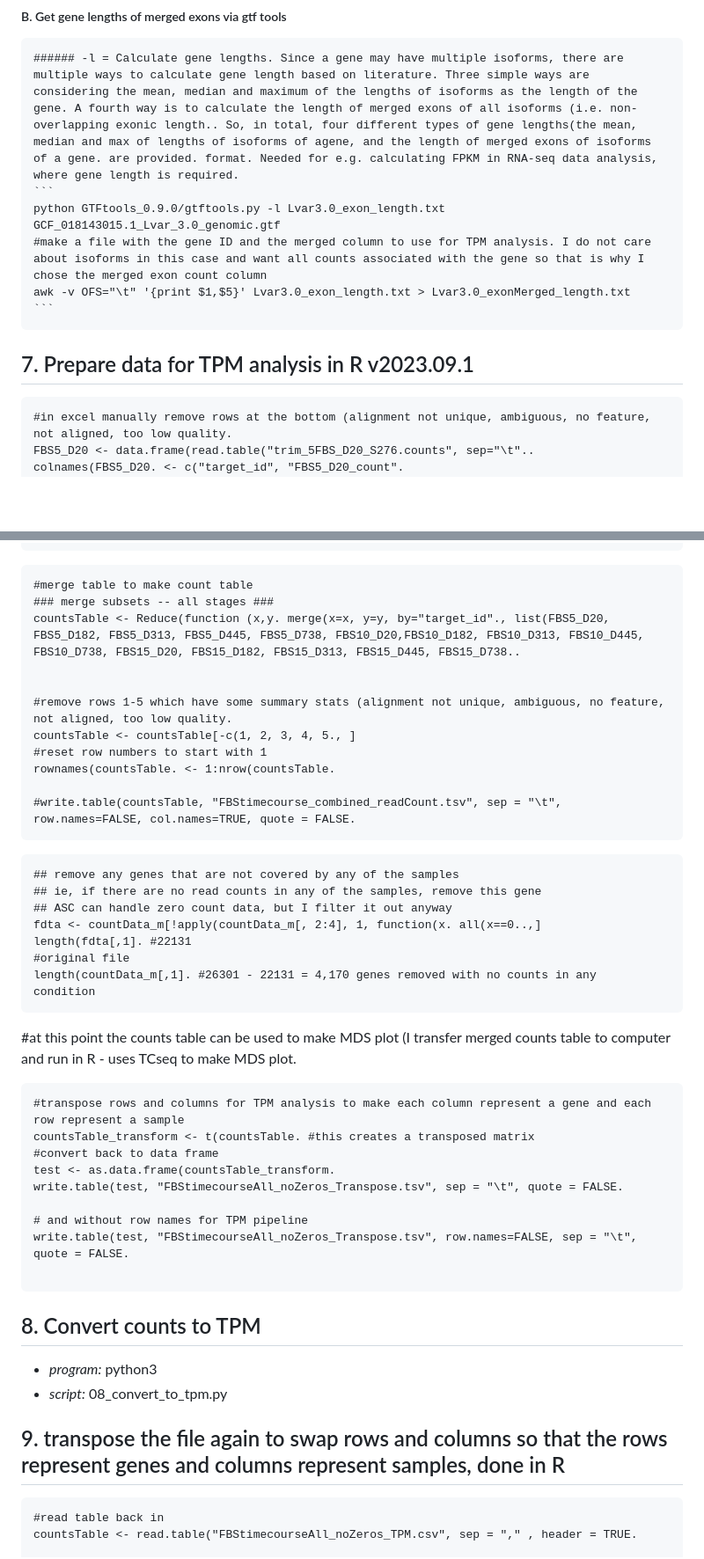
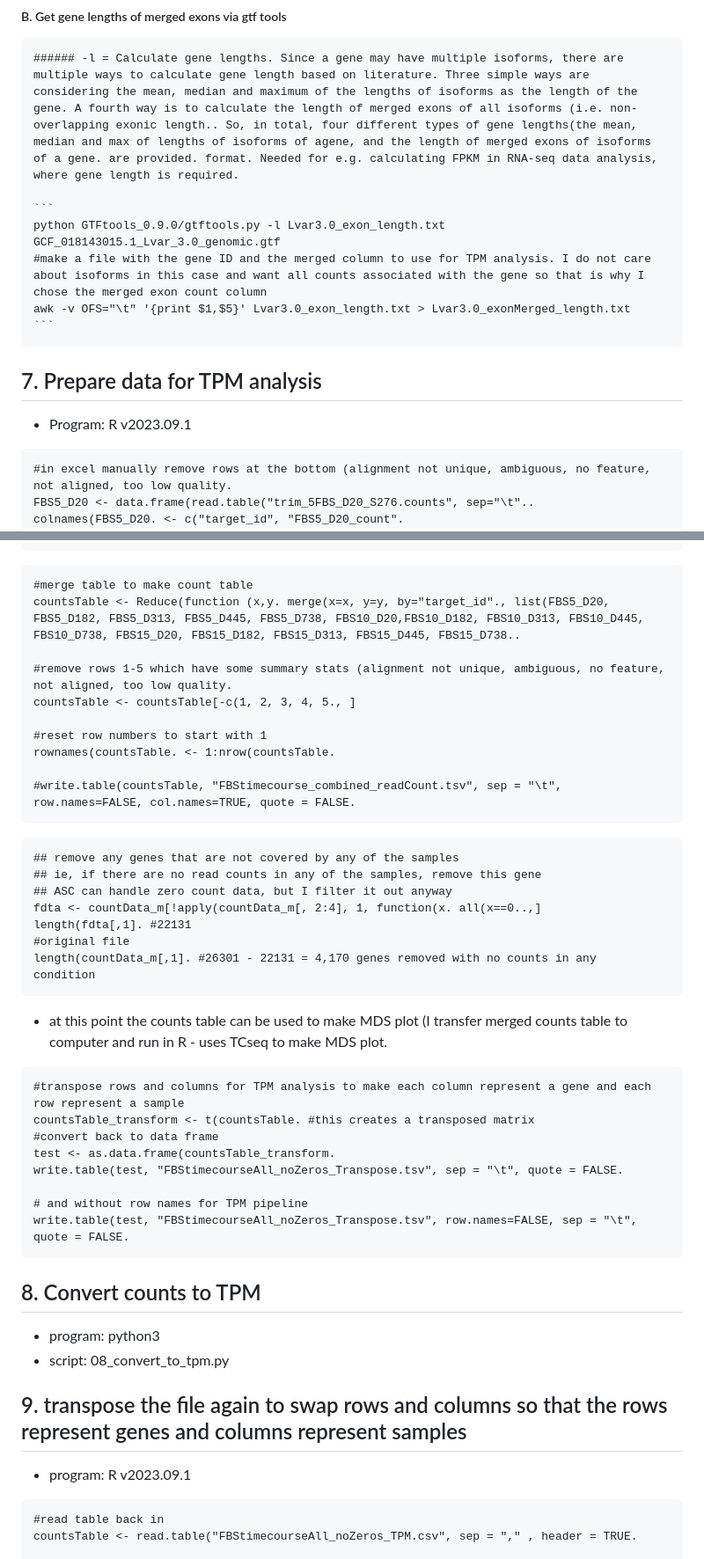
Before and after one commit to kcastellano13/Sea-urchin-cell-culture, a Markdown page: 03_mRNAseq_timescale/README.md, 2 parts joined by grey strips. Shown at 88% size. Drawn GitHub-style; blank space fills up the shorter version.

````diff
--- a/03_mRNAseq_timescale/README.md
+++ b/03_mRNAseq_timescale/README.md
@@ -60,13 +61,15 @@
 ##### B. Get gene lengths of merged exons via gtf tools
 
     ###### -l = Calculate gene lengths. Since a gene may have multiple isoforms, there are multiple ways to calculate gene length based on literature. Three simple ways are considering the mean, median and maximum of the lengths of isoforms as the length of the gene. A fourth way is to calculate the length of merged exons of all isoforms (i.e. non-overlapping exonic length.. So, in total, four different types of gene lengths(the mean, median and max of lengths of isoforms of agene, and the length of merged exons of isoforms of a gene. are provided. format. Needed for e.g. calculating FPKM in RNA-seq data analysis, where gene length is required.
+
     ```
     python GTFtools_0.9.0/gtftools.py -l Lvar3.0_exon_length.txt GCF_018143015.1_Lvar_3.0_genomic.gtf
     #make a file with the gene ID and the merged column to use for TPM analysis. I do not care about isoforms in this case and want all counts associated with the gene so that is why I chose the merged exon count column
     awk -v OFS="\t" '{print $1,$5}' Lvar3.0_exon_length.txt > Lvar3.0_exonMerged_length.txt
     ```
 
-## 7. Prepare data for TPM analysis in R v2023.09.1
+## 7. Prepare data for TPM analysis
+- Program: R v2023.09.1
 ```{r import and reformat tables}
 #in excel manually remove rows at the bottom (alignment not unique, ambiguous, no feature, not aligned, too low quality.
 FBS5_D20 <- data.frame(read.table("trim_5FBS_D20_S276.counts", sep="\t"..
@@ -105,12 +108,11 @@ colnames(FBS15_D738. <- c("target_id", "FBS15_D738count".
 
 ```{r merge tables}
 #merge table to make count table
-### merge subsets -- all stages ###
 countsTable <- Reduce(function (x,y. merge(x=x, y=y, by="target_id"., list(FBS5_D20, FBS5_D182, FBS5_D313, FBS5_D445, FBS5_D738, FBS10_D20,FBS10_D182, FBS10_D313, FBS10_D445, FBS10_D738, FBS15_D20, FBS15_D182, FBS15_D313, FBS15_D445, FBS15_D738..
-
 
 #remove rows 1-5 which have some summary stats (alignment not unique, ambiguous, no feature, not aligned, too low quality.
 countsTable <- countsTable[-c(1, 2, 3, 4, 5., ]
+
 #reset row numbers to start with 1
 rownames(countsTable. <- 1:nrow(countsTable.
 
@@ -126,8 +128,8 @@ length(fdta[,1]. #22131
 #original file
 length(countData_m[,1]. #26301 - 22131 = 4,170 genes removed with no counts in any   condition
 ```
-#at this point the counts table can be used to make MDS plot (I transfer merged counts table to computer and run in R - uses TCseq to make MDS plot.
 
+- at this point the counts table can be used to make MDS plot (I transfer merged counts table to computer and run in R - uses TCseq to make MDS plot.
 
 ```{r }
 #transpose rows and columns for TPM analysis to make each column represent a gene and each row represent a sample
@@ -138,13 +140,14 @@ write.table(test, "FBStimecourseAll_noZeros_Transpose.tsv", sep = "\t", quote =
 
 # and without row names for TPM pipeline
 write.table(test, "FBStimecourseAll_noZeros_Transpose.tsv", row.names=FALSE, sep = "\t", quote = FALSE.
+```
 
-```
 ## 8. Convert counts to TPM
-- _program:_ python3
-- _script:_ 08_convert_to_tpm.py
+- program: python3
+- script: 08_convert_to_tpm.py
 
-## 9. transpose the file again to swap rows and columns so that the rows represent genes and columns represent samples, done in R
+## 9. transpose the file again to swap rows and columns so that the rows represent genes and columns represent samples
+- program: R v2023.09.1
 ```{r }
 #read table back in
 countsTable <- read.table("FBStimecourseAll_noZeros_TPM.csv", sep = "," , header = TRUE.
````
Also changed, not shown: other parts of 03_mRNAseq_timescale/README.md (+1 -0 lines).
